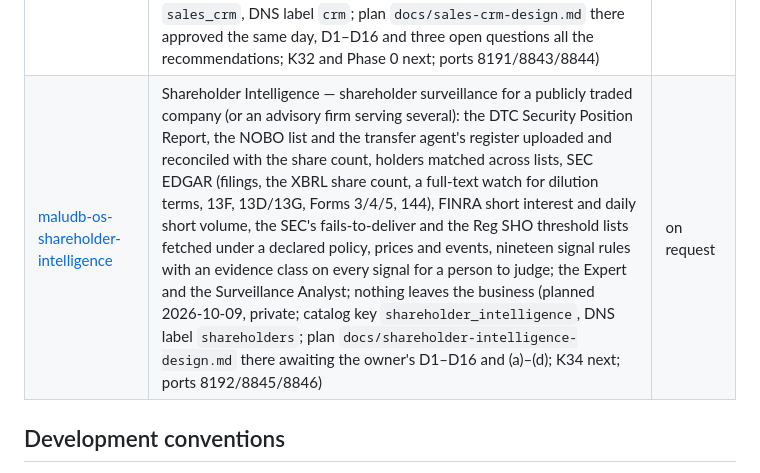
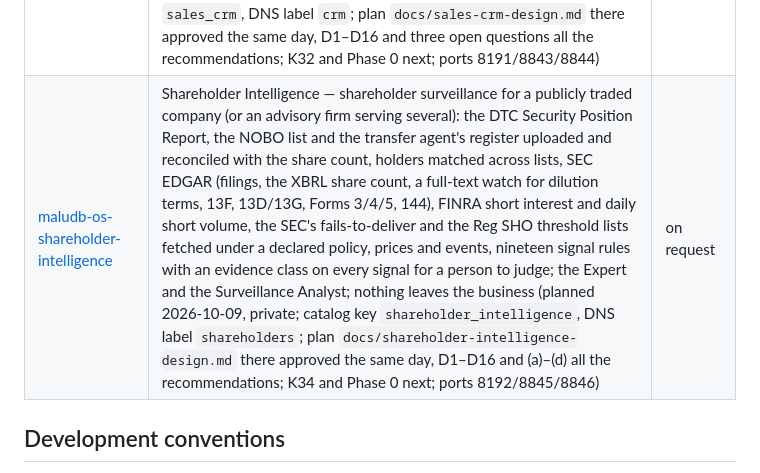
Before and after one commit to maludb/maludb-os-core, a Markdown page: README.md, the part around the change. GitHub-like rendering.

Commit message:
docs: Shareholder Intelligence approved (2026-10-09) — D1–D16 and (a)–(d) all the recommendations; K34 and Phase 0 next
Co-Authored-By: Claude Fable 5.1 <noreply@anthropic.com>

```diff
--- a/README.md
+++ b/README.md
@@ -262,7 +262,7 @@ installs to under `/srv/apps/`.
 | [maludb-os-inventory](https://github.com/maludb/maludb-os-inventory) | Inventory — sales inventory for a retailer that holds some stock and drop-ships the rest (modelled on mattress retail): a catalog with GTINs and every seller's identifier, own stock by location on a transaction ledger, sources read politely (Shopify `products.json`, WooCommerce's Store API, JSON-LD, supplier feeds, the marketplaces as a reference, another installation's feed) with every offer snapshotted and matched to the catalog, Find, orders filled from stock or drop-shipped with the supplier's and the customer's secure links; the ledger reads it through K7 (planned and approved 2026-10-05, private; five connectors in v1 by the owner's D7, the marketplaces Extended; catalog row db/172; Phase 0 complete and Phase 1 written 2026-10-05 — 517 + 42 + 511 proof checks, 108 screens, 132 actions, ten slice specs; awaiting the owner's checkpoint) | on request |
 | [maludb-os-doccloud](https://github.com/maludb/maludb-os-doccloud) | DocCloud — the business's document cloud (Dropbox / Box / Nextcloud): libraries (personal, group, shared) of folders and documents with versions and de-duplicated blobs, tags, sharing by principal with inheritance (members, groups, departments, agents, guests, applications), secure links and file requests, keyword search in PostgreSQL, and a dedicated document graph in a MaluDB memory database of its own — never the agents' memory, never the default ask-me-anything (planned 2026-10-09, private; plan `docs/doccloud-design.md` there approved the same day, D1–D16 all the recommendations; catalog row db/176; Phase 0 next; ports 8190/8841/8842) | on request |
 | [maludb-os-sales-crm](https://github.com/maludb/maludb-os-sales-crm) | Sales CRM — prospecting and customer relationship management: leads worked and converted into account + contact + deal, accounts and contacts with one timeline, deals through several pipelines on a kanban board that shows the sales cycle (a drag is a POST; Pipedrive's next-activity colours, rotting, required fields per stage), every call, email, meeting and task as an activity with a reminder on a server-rendered calendar with an ICS feed, email logged by a BCC mailbox and sent through MaluMail with templates, campaigns, lists, imports, duplicates and merge, forecast and funnel reports; the Sales CRM Expert and the Sales Assistant; the ledger, Help Desk, Inventory and Consultant Tracking read it through K7 (planned 2026-10-09, private; catalog key `sales_crm`, DNS label `crm`; plan `docs/sales-crm-design.md` there approved the same day, D1–D16 and three open questions all the recommendations; K32 and Phase 0 next; ports 8191/8843/8844) | on request |
-| [maludb-os-shareholder-intelligence](https://github.com/maludb/maludb-os-shareholder-intelligence) | Shareholder Intelligence — shareholder surveillance for a publicly traded company (or an advisory firm serving several): the DTC Security Position Report, the NOBO list and the transfer agent's register uploaded and reconciled with the share count, holders matched across lists, SEC EDGAR (filings, the XBRL share count, a full-text watch for dilution terms, 13F, 13D/13G, Forms 3/4/5, 144), FINRA short interest and daily short volume, the SEC's fails-to-deliver and the Reg SHO threshold lists fetched under a declared policy, prices and events, nineteen signal rules with an evidence class on every signal for a person to judge; the Expert and the Surveillance Analyst; nothing leaves the business (planned 2026-10-09, private; catalog key `shareholder_intelligence`, DNS label `shareholders`; plan `docs/shareholder-intelligence-design.md` there awaiting the owner's D1–D16 and (a)–(d); K34 next; ports 8192/8845/8846) | on request |
+| [maludb-os-shareholder-intelligence](https://github.com/maludb/maludb-os-shareholder-intelligence) | Shareholder Intelligence — shareholder surveillance for a publicly traded company (or an advisory firm serving several): the DTC Security Position Report, the NOBO list and the transfer agent's register uploaded and reconciled with the share count, holders matched across lists, SEC EDGAR (filings, the XBRL share count, a full-text watch for dilution terms, 13F, 13D/13G, Forms 3/4/5, 144), FINRA short interest and daily short volume, the SEC's fails-to-deliver and the Reg SHO threshold lists fetched under a declared policy, prices and events, nineteen signal rules with an evidence class on every signal for a person to judge; the Expert and the Surveillance Analyst; nothing leaves the business (planned 2026-10-09, private; catalog key `shareholder_intelligence`, DNS label `shareholders`; plan `docs/shareholder-intelligence-design.md` there approved the same day, D1–D16 and (a)–(d) all the recommendations; K34 and Phase 0 next; ports 8192/8845/8846) | on request |
 
 ## Development conventions
 
```
Also changed, not shown: CLAUDE.md (+1 -1 lines).
